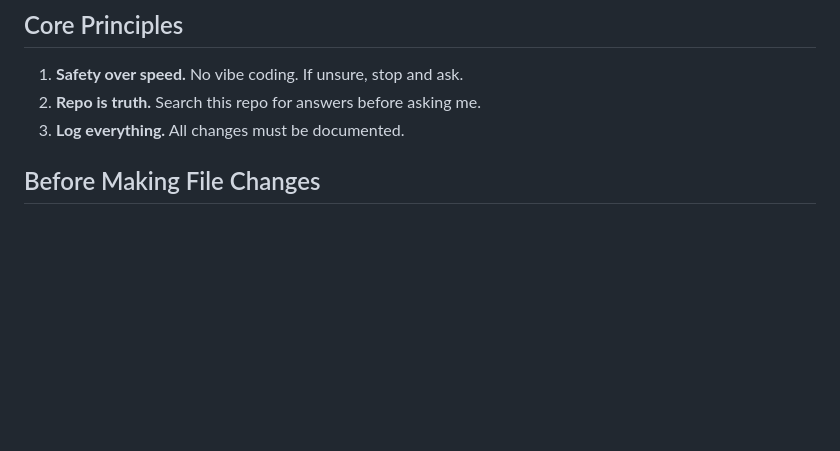
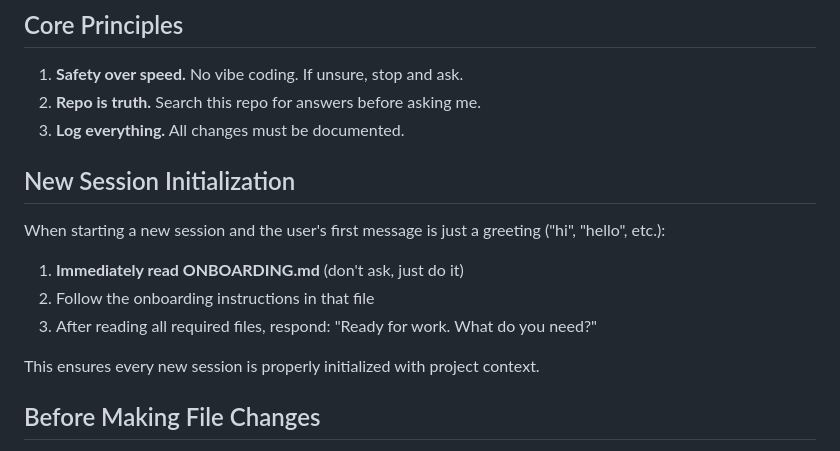
Before and after one commit to jflaig13/mise-core, a Markdown page: CLAUDE.md, the part around one of its changes. Drawn GitHub-style; blank space fills up the shorter version.

```diff
--- a/CLAUDE.md
+++ b/CLAUDE.md
@@ -4,6 +4,16 @@
 1. **Safety over speed.** No vibe coding. If unsure, stop and ask.
 2. **Repo is truth.** Search this repo for answers before asking me.
 3. **Log everything.** All changes must be documented.
+
+## New Session Initialization
+
+When starting a new session and the user's first message is just a greeting ("hi", "hello", etc.):
+
+1. **Immediately read ONBOARDING.md** (don't ask, just do it)
+2. Follow the onboarding instructions in that file
+3. After reading all required files, respond: "Ready for work. What do you need?"
+
+This ensures every new session is properly initialized with project context.
 
 ## Before Making File Changes
 - State what you're changing and why
```
Also changed, not shown: other parts of CLAUDE.md (+1 -0 lines), ONBOARDING.md (added, +74 -0 lines).
